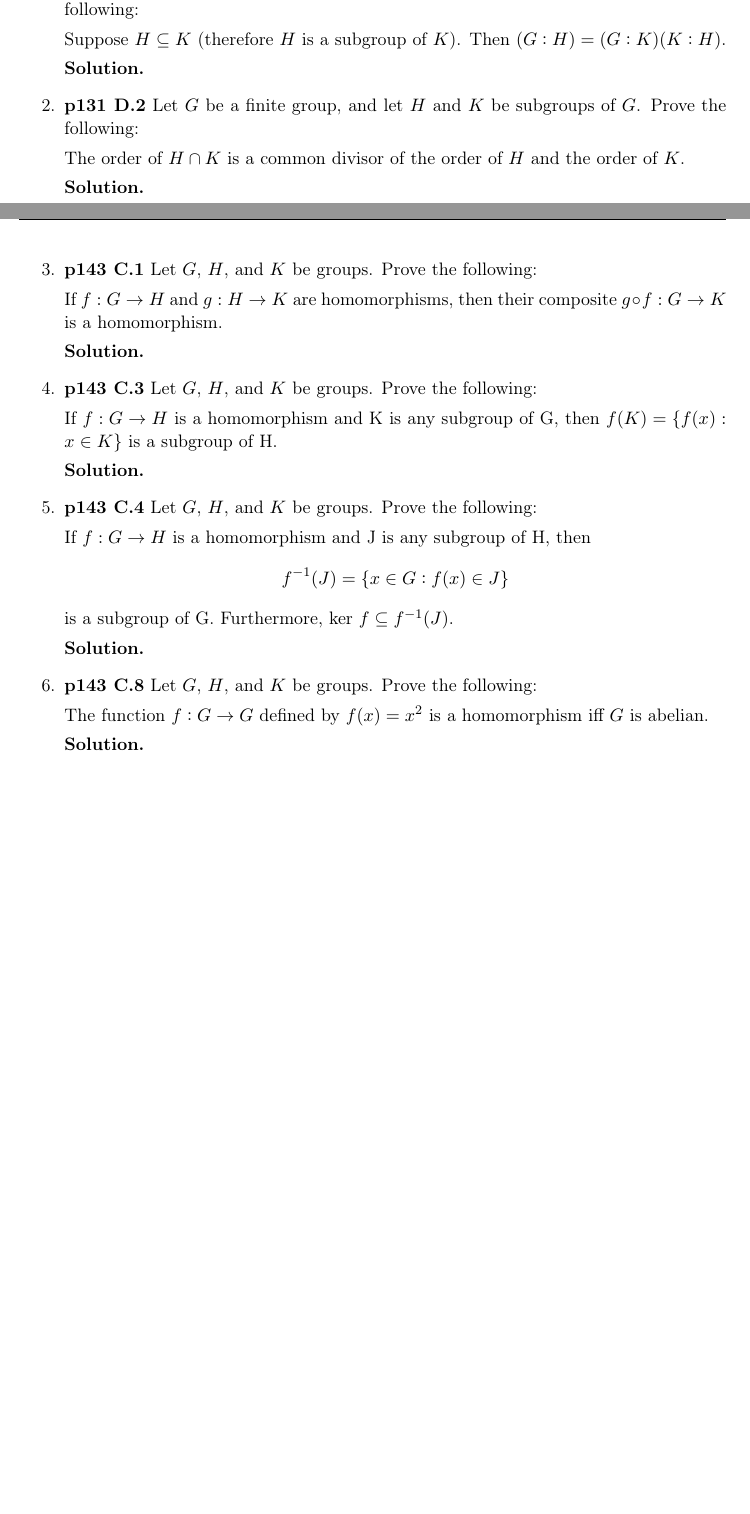
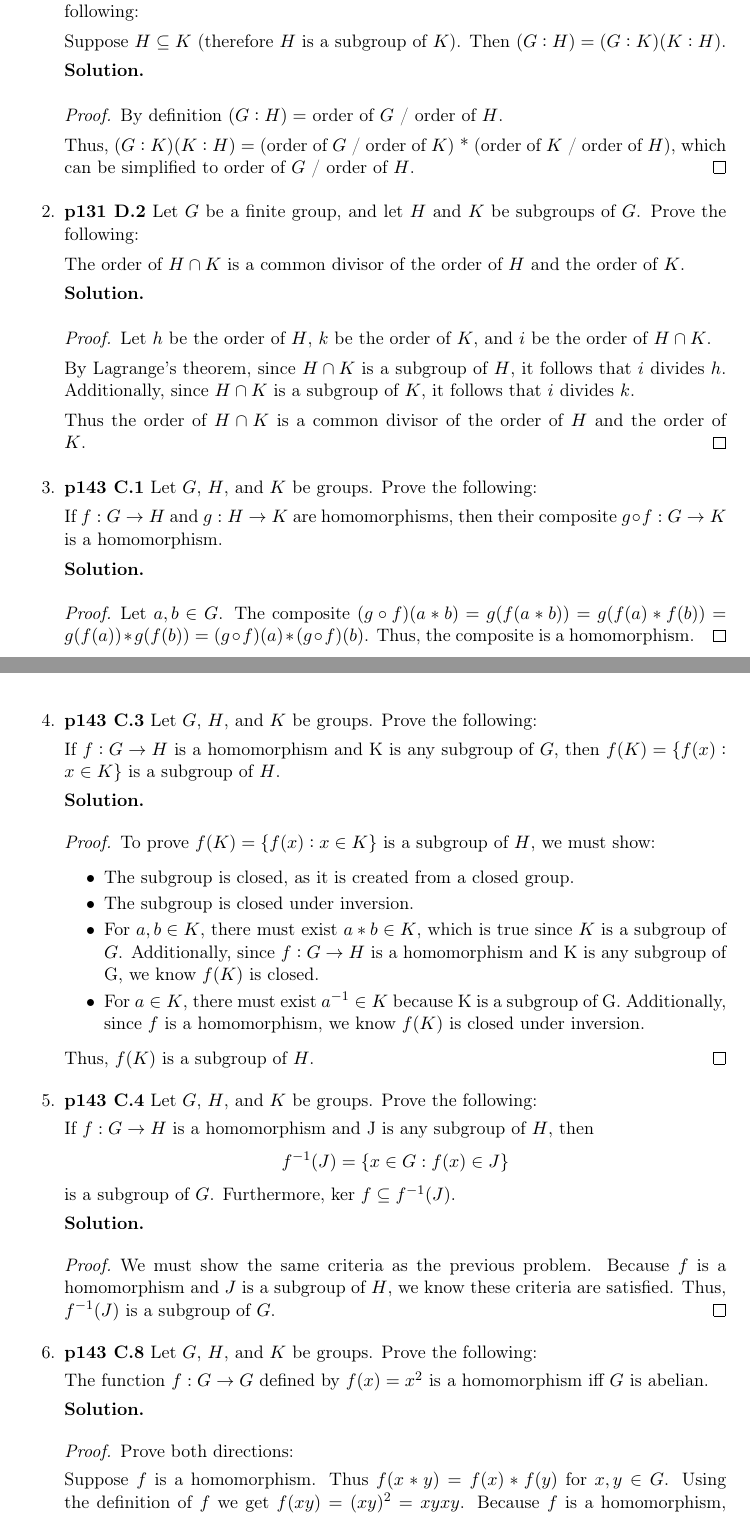
Before and after one commit to harrischristiansen/ma453_hw7, a LaTeX problem sheet (hw7.tex): two parts of pages 1 and 2 of 2, joined at a grey line, cut so that both start at the same text, the shorter picture padded with empty space. Compiled offline with pdfLaTeX.

Commit message:
Complete HW7

```diff
--- a/hw7.tex
+++ b/hw7.tex
@@ -28,6 +28,13 @@
 
 	{\bfseries Solution.}
 
+	\begin{proof}
+	By definition $(G:H) =$ order of $G$ / order of $H$.
+
+	Thus, $(G:K)(K:H) =$ (order of $G$ / order of $K$) * (order of $K$ / order of $H$), which can be simplified to order of $G$ / order of $H$.
+	\end{proof}
+
+
 %%% Problem p131 D.2
 \item {\bfseries p131 D.2} Let $G$ be a finite group, and let $H$ and $K$ be subgroups of $G$. Prove the following:
 
@@ -35,7 +42,13 @@
 
 	{\bfseries Solution.}
 
-\newpage
+	\begin{proof}
+	Let $h$ be the order of $H$, $k$ be the order of $K$, and $i$ be the order of $H \cap K$.
+
+	By Lagrange's theorem, since $H \cap K$ is a subgroup of $H$, it follows that $i$ divides $h$. Additionally, since $H \cap K$ is a subgroup of $K$, it follows that $i$ divides $k$.
+
+	Thus the order of $H \cap K$ is a common divisor of the order of $H$ and the order of $K$.
+	\end{proof}
 
 %%% Problem p143 C.1
 \item {\bfseries p143 C.1} Let $G$, $H$, and $K$ be groups. Prove the following:
@@ -44,21 +57,45 @@
 
 	{\bfseries Solution.}
 
+	\begin{proof}
+	Let $a, b \in G$. The composite 	$(g \circ f)(a*b) = g(f(a*b)) = g(f(a) * f(b)) = g(f(a)) * g(f(b)) = (g \circ f)(a) * (g \circ f)(b)$. Thus, the composite is a homomorphism.
+	\end{proof}
+
+
 %%% Problem p143 C.3
 \item {\bfseries p143 C.3} Let $G$, $H$, and $K$ be groups. Prove the following:
 
-	If $f : G \rightarrow H$ is a homomorphism and K is any subgroup of G, then $f(K) = \{f(x) : x \in K\}$ is a subgroup of H.
+	If $f : G \rightarrow H$ is a homomorphism and K is any subgroup of $G$, then $f(K) = \{f(x) : x \in K\}$ is a subgroup of $H$.
 
 	{\bfseries Solution.}
+
+	\begin{proof}
+	To prove $f(K) = \{f(x) : x \in K\}$ is a subgroup of $H$, we must show:
+	\begin{itemize}
+		\item The subgroup is closed, as it is created from a closed group.
+		\item The subgroup is closed under inversion.
+		\item For $a, b \in K$, there must exist $a*b \in K$, which is true since $K$ is a subgroup of $G$. Additionally, since $f : G \rightarrow H$ is a homomorphism and K is any subgroup of G, we know $f(K)$ is closed.
+		\item For $a \in K$, there must exist $a^{-1} \in K$ because K is a subgroup of G. Additionally, since $f$ is a homomorphism, we know $f(K)$ is closed under inversion.
+	\end{itemize}
+	Thus, $f(K)$ is a subgroup of $H$.
+	\end{proof}
+
 
 %%% Problem p143 C.4
 \item {\bfseries p143 C.4} Let $G$, $H$, and $K$ be groups. Prove the following:
 
-	If $f : G \rightarrow H$ is a homomorphism and J is any subgroup of H, then
+	If $f : G \rightarrow H$ is a homomorphism and J is any subgroup of $H$, then
 	$$f^{-1}(J) = \{x \in G : f(x) \in J\}$$
-	is a subgroup of G. Furthermore, ker $f \subseteq f^{-1}(J)$.
+	is a subgroup of $G$. Furthermore, ker $f \subseteq f^{-1}(J)$.
 
 	{\bfseries Solution.}
+
+	\begin{proof}
+	We must show the same criteria as the previous problem.
+	Because $f$ is a homomorphism and $J$ is a subgroup of $H$, we know these criteria are satisfied.
+	Thus, $f^{-1}(J)$ is a subgroup of $G$.
+	\end{proof}
+
 
 %%% Problem p143 C.8
 \item {\bfseries p143 C.8} Let $G$, $H$, and $K$ be groups. Prove the following:
@@ -67,6 +104,14 @@
 
 	{\bfseries Solution.}
 
+	\begin{proof}
+	Prove both directions:
+
+	Suppose $f$ is a homomorphism. Thus $f(x*y) = f(x)*f(y)$ for $x, y \in G$. Using the definition of $f$ we get $f(xy) = (xy)^2 = xyxy$. Because $f$ is a homomorphism, $f(xy) = f(x)f(y) = x^2y^2$, thus $G$ must be abelian.
+
+	Suppose $G$ is abelian, meaning $xy = yx$. We can show $f(xy) = (xy)^2 = xyxy = xxyy = x^2y^2 = f(x)f(y)$. Thus, because $G$ is abelian, $f$ must be a homomorphism.
+	\end{proof}
+
 \end{enumerate}
 
 \end{document}
```
Also changed, not shown: hw7.pdf.
